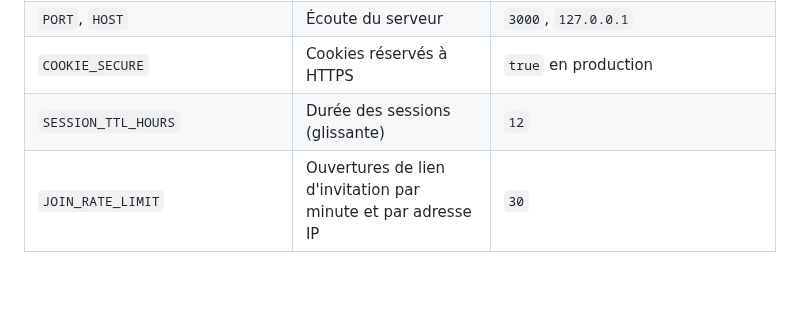
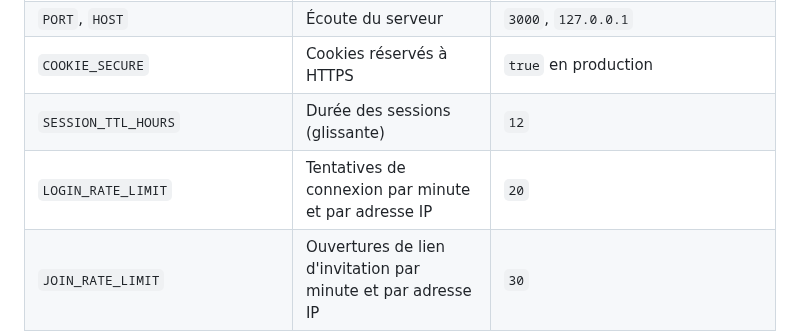
Before and after one commit to qhess34/cortege-coordination, a Markdown page: README.md, the part around the change. GitHub-like rendering; blank space fills up the shorter version.

```diff
--- a/README.md
+++ b/README.md
@@ -149,6 +149,7 @@ les services OSM : le réseau OSM des tests est construit dans `server/test/help
 | `PORT`, `HOST` | Écoute du serveur | `3000`, `127.0.0.1` |
 | `COOKIE_SECURE` | Cookies réservés à HTTPS | `true` en production |
 | `SESSION_TTL_HOURS` | Durée des sessions (glissante) | `12` |
+| `LOGIN_RATE_LIMIT` | Tentatives de connexion par minute et par adresse IP | `20` |
 | `JOIN_RATE_LIMIT` | Ouvertures de lien d'invitation par minute et par adresse IP | `30` |
 | `OVERPASS_URL` | Serveurs Overpass, séparés par des virgules, essayés dans l'ordre | `overpass-api.de`, puis `overpass.private.coffee` |
 | `OSM_USER_AGENT` | Identification envoyée à Overpass | `cortege-coordination (auto-hébergé)` |
```
Also changed, not shown: docs/apercu-organisateur.png, 10 other files.
